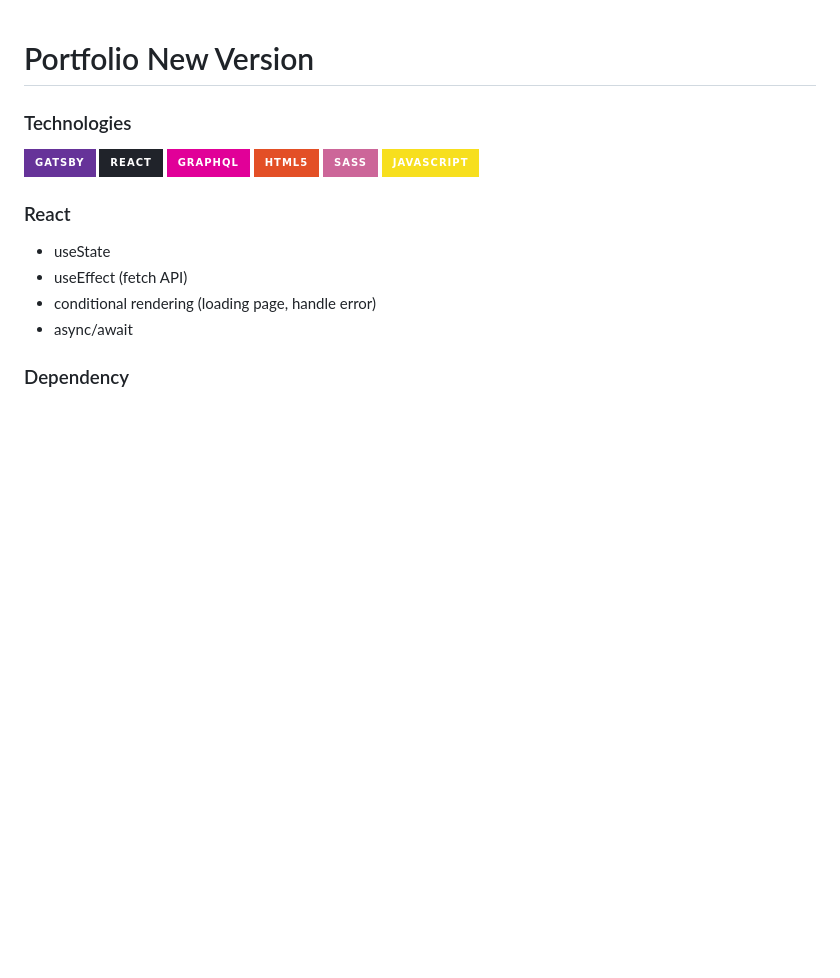
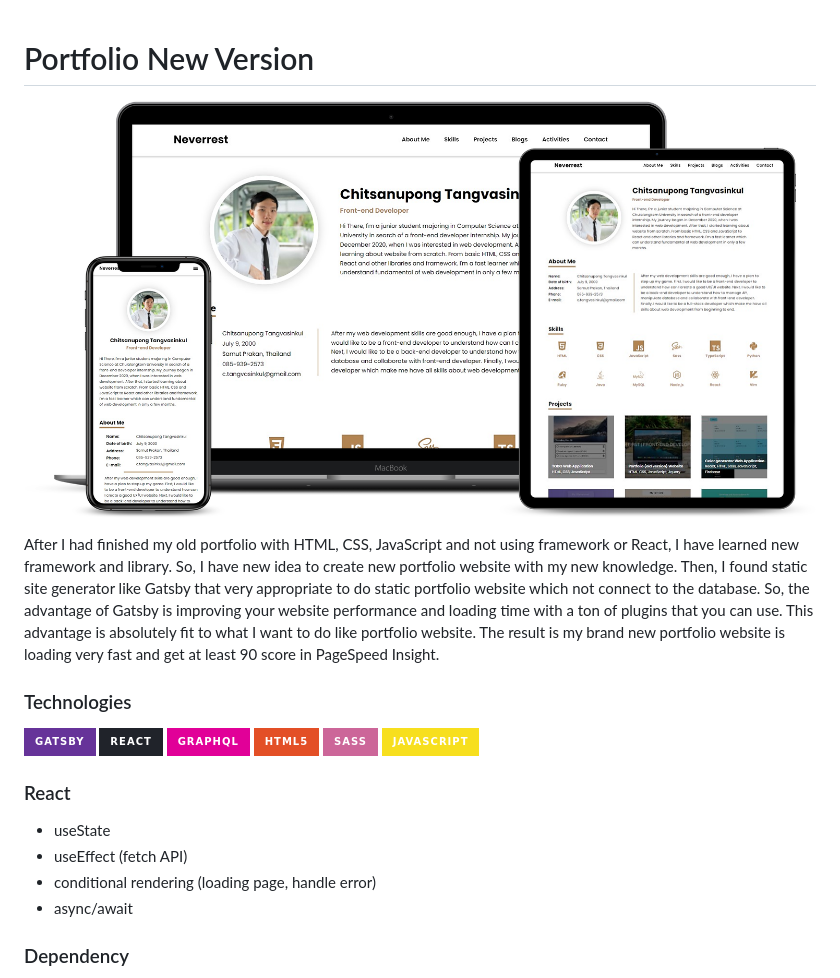
Before and after one commit to firstneverrest/Portfolio-new-version, a Markdown page: README.md, the part around the change. Drawn GitHub-style; pictures changed too: portfolio_responsive_screen.png (added); badges without logos; blank space fills up the shorter version.

```diff
--- a/README.md
+++ b/README.md
@@ -1,4 +1,11 @@
 # Portfolio New Version
+
+
+![image](portfolio_responsive_screen.png)
+
+
+
+After I had finished my old portfolio with HTML, CSS, JavaScript and not using framework or React, I have learned new framework and library. So, I have new idea to create new portfolio website with my new knowledge. Then, I found static site generator like Gatsby that very appropriate to do static portfolio website which not connect to the database. So, the advantage of Gatsby is improving your website performance and loading time with a ton of plugins that you can use. This advantage is absolutely fit to what I want to do like portfolio website. The result is my brand new portfolio website is loading very fast and get at least 90 score in PageSpeed Insight.
 
 ### Technologies
 ![image](https://img.shields.io/badge/Gatsby-663399?style=for-the-badge&logo=gatsby&logoColor=white)
```
Also changed, not shown: 2 other files.
